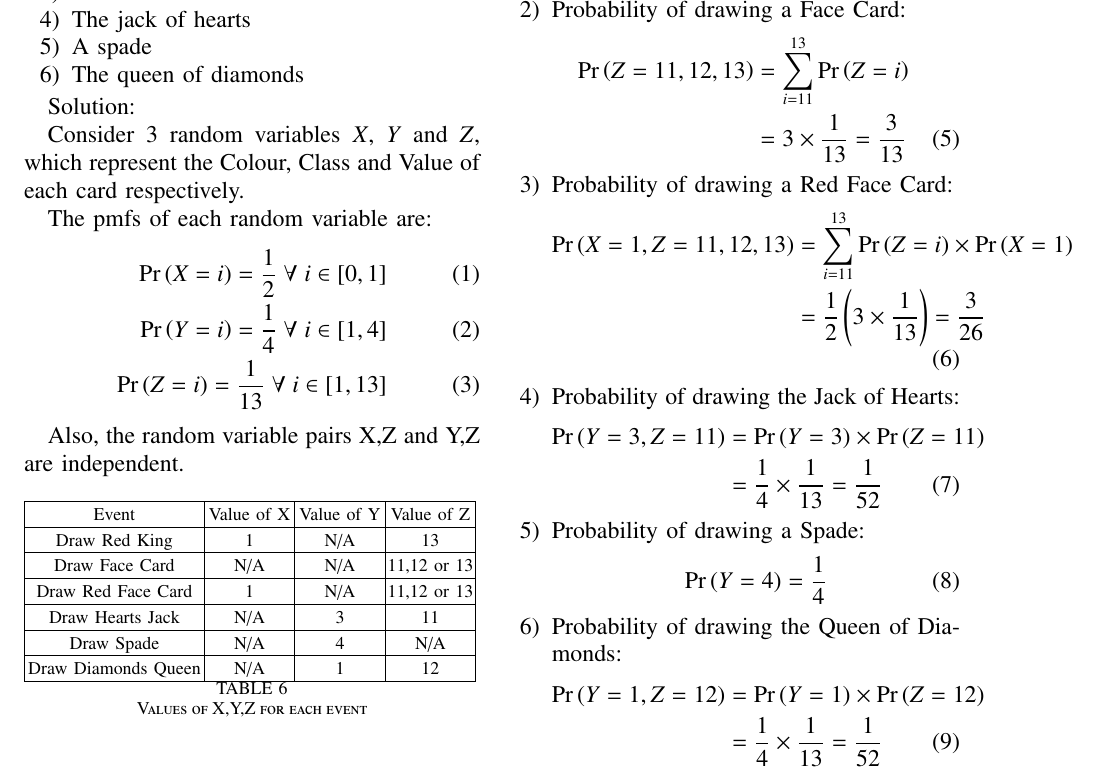
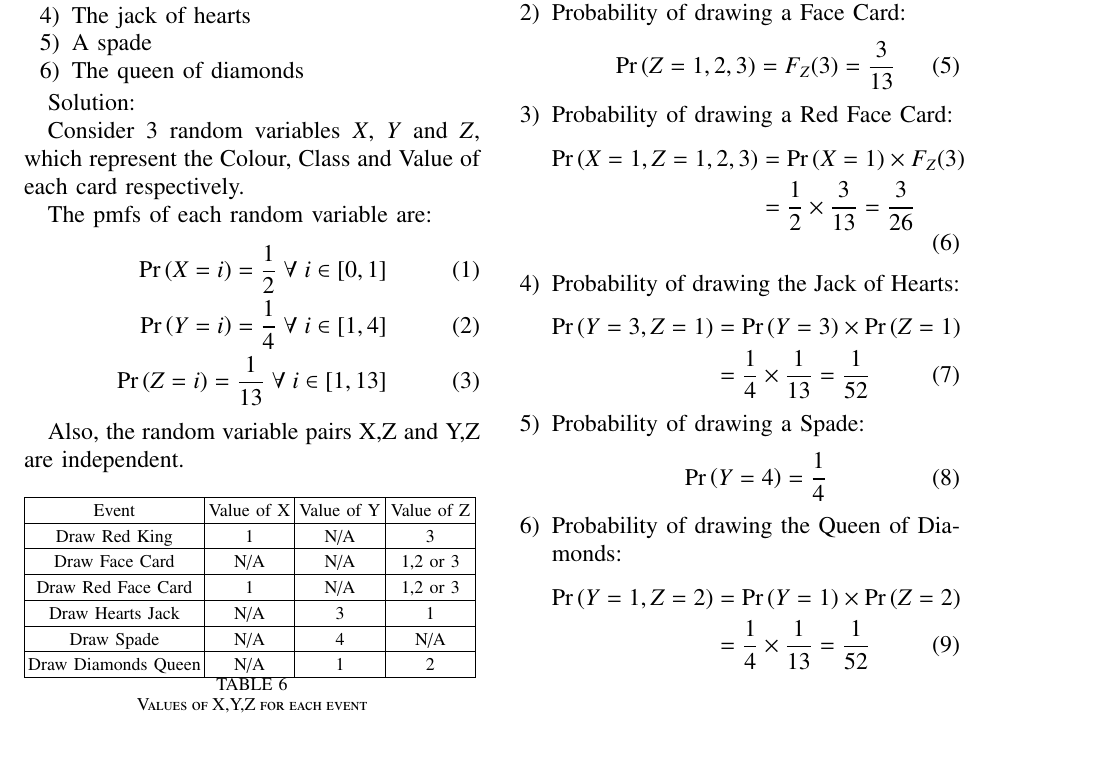
Before and after one commit to SatvikPasalapudi/AI1110, a LaTeX problem sheet (Assignment-1/Assignment_1_10.15.1.14.tex, which reads Assignment-1/code/Table.tex): part of the page, cut so that both start at the same text, the shorter picture padded with empty space. The pictures show the PDF file Assignment-1/Assignment_1_10.15.1.14.pdf that the author committed with the source.

Commit message:
10.15.1.14

```diff
--- a/Assignment-1/Assignment_1_10.15.1.14.tex
+++ b/Assignment-1/Assignment_1_10.15.1.14.tex
@@ -339,22 +339,21 @@ Also, the random variable pairs X,Z and Y,Z are independent.
 \begin{enumerate}
 \item Probability of drawing a King of Red colour:
 \begin{align}
-\pr{X=1,Z=13} &= \pr{X=1} \times \pr{Z=13}\nonumber
+\pr{X=1,Z=3} &= \pr{X=1} \times \pr{Z=3}\nonumber
 \\&= \frac{1}{2} \times \frac{1}{13} = \frac{1}{26}
 \end{align}
 \item Probability of drawing a Face Card:
 \begin{align}
-\pr{Z=11,12,13} &= \sum_{i=11}^{13}\pr{Z=i}\nonumber
-\\&= 3 \times \frac{1}{13} = \frac{3}{13}
+\pr{Z=1,2,3} = F_Z(3) = \frac{3}{13}
 \end{align}
 \item Probability of drawing a Red Face Card:
 \begin{align}
-\pr{X=1, Z=11,12,13} &= \sum_{i=11}^{13}\pr{Z=i} \times \pr{X=1}\nonumber
-\\&= \frac{1}{2} \left(3 \times \frac{1}{13} \right) = \frac{3}{26}
+\pr{X=1, Z=1,2,3} &= \pr{X=1} \times F_Z(3)\nonumber
+\\&= \frac{1}{2} \times \frac{3}{13} = \frac{3}{26}
 \end{align}
 \item Probability of drawing the Jack of Hearts:
 \begin{align}
-\pr{Y=3, Z=11} &= \pr{Y=3} \times \pr{Z=11}\nonumber
+\pr{Y=3, Z=1} &= \pr{Y=3} \times \pr{Z=1}\nonumber
 \\&= \frac{1}{4} \times \frac{1}{13} = \frac{1}{52}
 \end{align}
 \item Probability of drawing a Spade:
@@ -364,7 +363,7 @@ Also, the random variable pairs X,Z and Y,Z are independent.
 
 \item Probability of drawing the Queen of Diamonds:
 \begin{align}
-\pr{Y=1, Z=12} &= \pr{Y=1} \times \pr{Z=12}\nonumber
+\pr{Y=1, Z=2} &= \pr{Y=1} \times \pr{Z=2}\nonumber
 \\&= \frac{1}{4} \times \frac{1}{13} = \frac{1}{52}
 \end{align}
 \end{enumerate}
--- a/Assignment-1/code/Table.tex
+++ b/Assignment-1/code/Table.tex
@@ -280,7 +280,7 @@
 	&\multicolumn{2}{p{	\gnumericColI+%
 	\gnumericColJ+%
 	\tabcolsep*2*1}|}%
-	{\gnumericPB{\centering}\gnumbox{11,12 or 13}}
+	{\gnumericPB{\centering}\gnumbox{1,2 or 3}}
 \\
 \hhline{|----------|}
 	 \multicolumn{4}{|p{	\gnumericColA+%
@@ -300,7 +300,7 @@
 	&\multicolumn{2}{p{	\gnumericColI+%
 	\gnumericColJ+%
 	\tabcolsep*2*1}|}%
-	{\gnumericPB{\centering}\gnumbox{11,12 or 13}}
+	{\gnumericPB{\centering}\gnumbox{1,2 or 3}}
 \\
 \hhline{|----------|}
 	 \multicolumn{4}{|p{	\gnumericColA+%
@@ -309,7 +309,7 @@
 	\gnumericColD+%
 	\tabcolsep*2*3}|}%
 	{\gnumericPB{\centering}\gnumbox{Draw Hearts Jack}}
-	&\multicolumn{2}{p{	\gnumericColE+%
+	&\muulticolumn{2}{p{	\gnumericColE+%
 	\gnumericColF+%
 	\tabcolsep*2*1}|}%
 	{\gnumericPB{\centering}\gnumbox{N/A}}
```
Also changed, not shown: Assignment-1/Assignment_1_10.15.1.14.pdf, Assignment-1/code/Table.pdf, Assignment-1/code/Table.tex (8 more changed lines), 4 other files.
